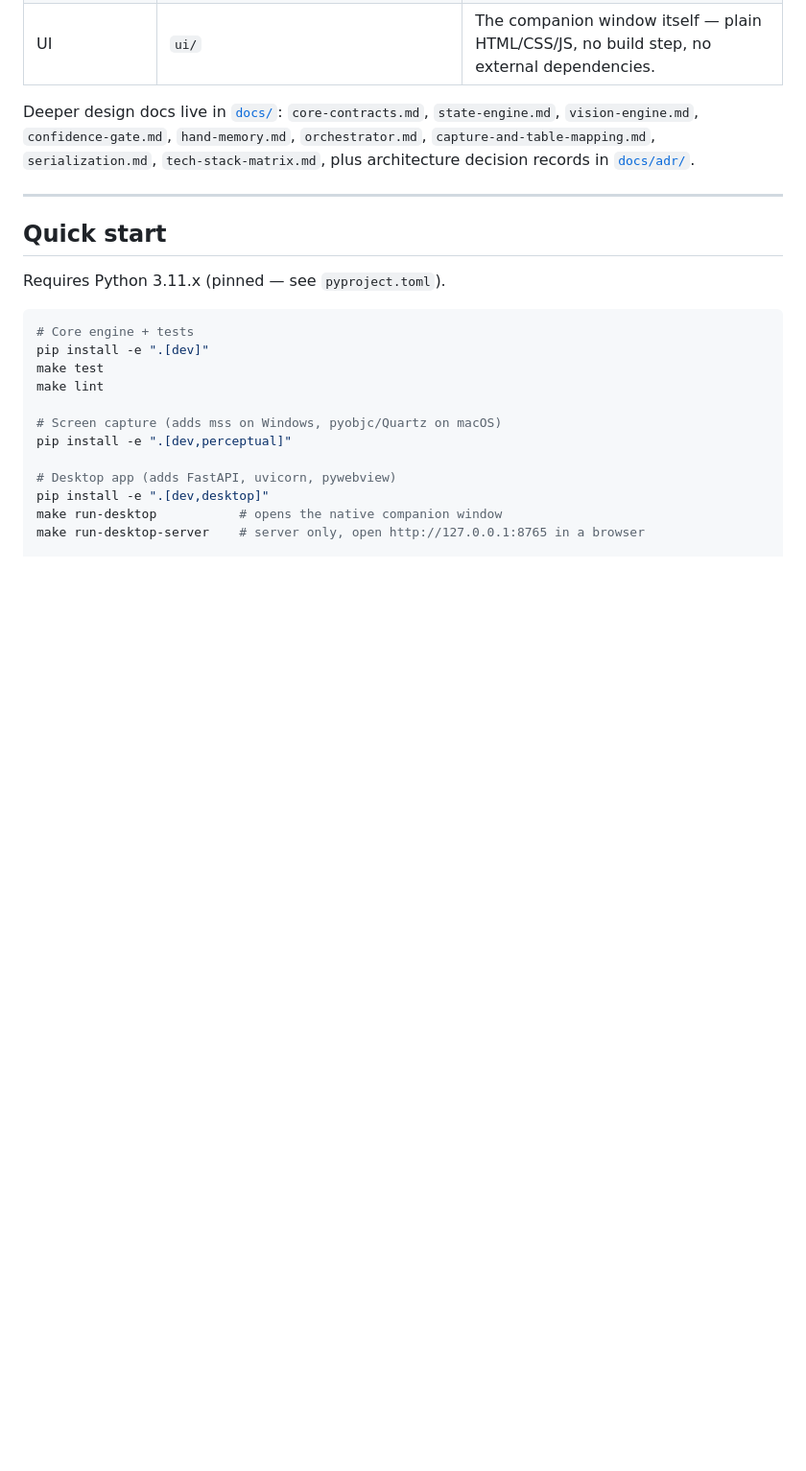
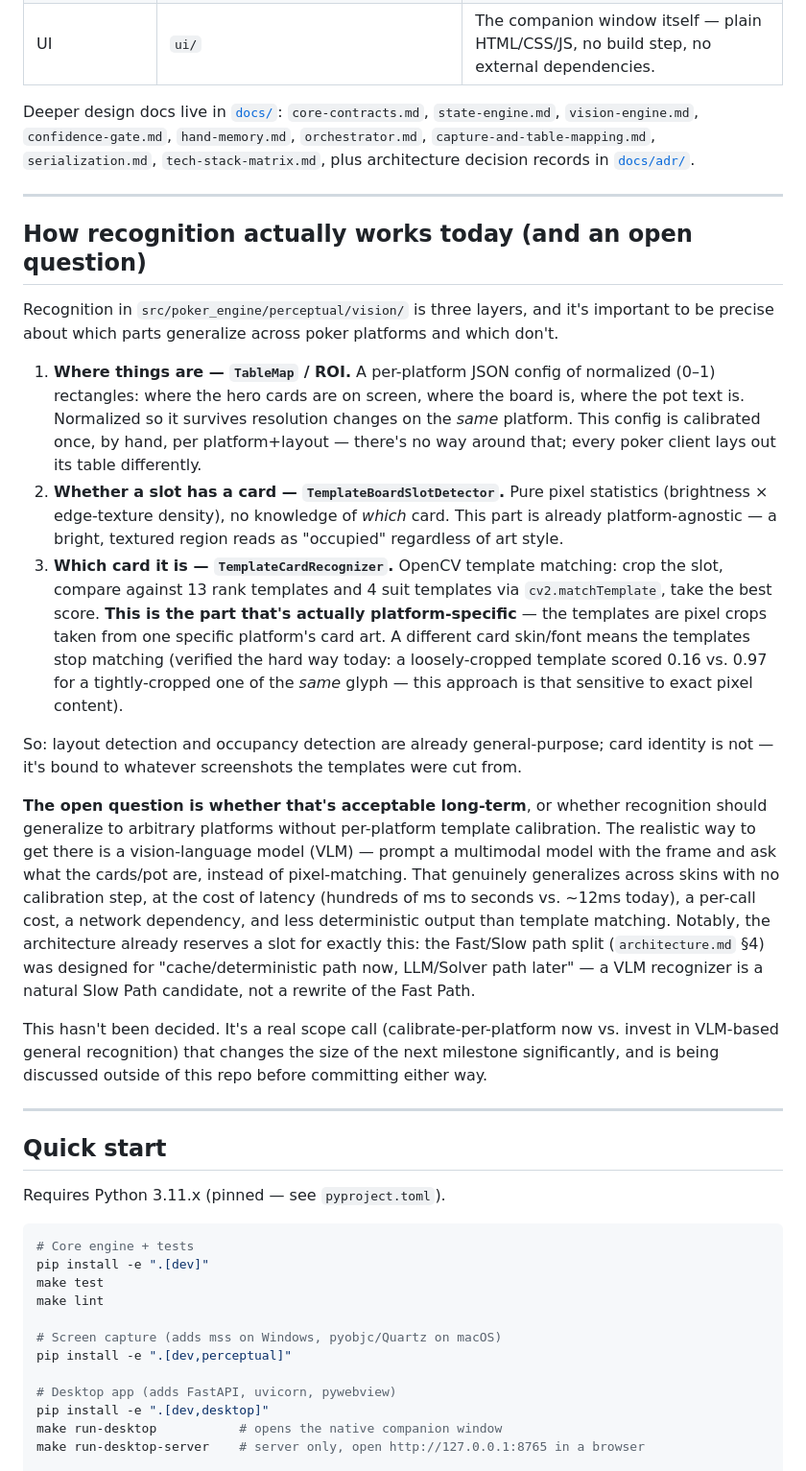
Before and after one commit to windgeek/PokerSense, a Markdown page: README.md, the part around the change. Shown at 96% size. Rendered like a GitHub page; blank space fills up the shorter version.

```diff
--- a/README.md
+++ b/README.md
@@ -150,6 +150,49 @@ architecture decision records in [`docs/adr/`](docs/adr/).
 
 ---
 
+## How recognition actually works today (and an open question)
+
+Recognition in `src/poker_engine/perceptual/vision/` is three layers, and it's important
+to be precise about which parts generalize across poker platforms and which don't.
+
+1. **Where things are — `TableMap` / ROI.** A per-platform JSON config of normalized
+   (0–1) rectangles: where the hero cards are on screen, where the board is, where the
+   pot text is. Normalized so it survives resolution changes on the *same* platform. This
+   config is calibrated once, by hand, per platform+layout — there's no way around that;
+   every poker client lays out its table differently.
+2. **Whether a slot has a card — `TemplateBoardSlotDetector`.** Pure pixel statistics
+   (brightness × edge-texture density), no knowledge of *which* card. This part is
+   already platform-agnostic — a bright, textured region reads as "occupied" regardless
+   of art style.
+3. **Which card it is — `TemplateCardRecognizer`.** OpenCV template matching: crop the
+   slot, compare against 13 rank templates and 4 suit templates via
+   `cv2.matchTemplate`, take the best score. **This is the part that's actually
+   platform-specific** — the templates are pixel crops taken from one specific
+   platform's card art. A different card skin/font means the templates stop matching
+   (verified the hard way today: a loosely-cropped template scored 0.16 vs. 0.97 for a
+   tightly-cropped one of the *same* glyph — this approach is that sensitive to exact
+   pixel content).
+
+So: layout detection and occupancy detection are already general-purpose; card identity
+is not — it's bound to whatever screenshots the templates were cut from.
+
+**The open question is whether that's acceptable long-term**, or whether recognition
+should generalize to arbitrary platforms without per-platform template calibration. The
+realistic way to get there is a vision-language model (VLM) — prompt a multimodal model
+with the frame and ask what the cards/pot are, instead of pixel-matching. That
+genuinely generalizes across skins with no calibration step, at the cost of latency
+(hundreds of ms to seconds vs. ~12ms today), a per-call cost, a network dependency, and
+less deterministic output than template matching. Notably, the architecture already
+reserves a slot for exactly this: the Fast/Slow path split (`architecture.md` §4) was
+designed for "cache/deterministic path now, LLM/Solver path later" — a VLM recognizer is
+a natural Slow Path candidate, not a rewrite of the Fast Path.
+
+This hasn't been decided. It's a real scope call (calibrate-per-platform now vs. invest
+in VLM-based general recognition) that changes the size of the next milestone
+significantly, and is being discussed outside of this repo before committing either way.
+
+---
+
 ## Quick start
 
 Requires Python 3.11.x (pinned — see `pyproject.toml`).
```
Also changed, not shown: README.zh-CN.md (+33 -0 lines).
